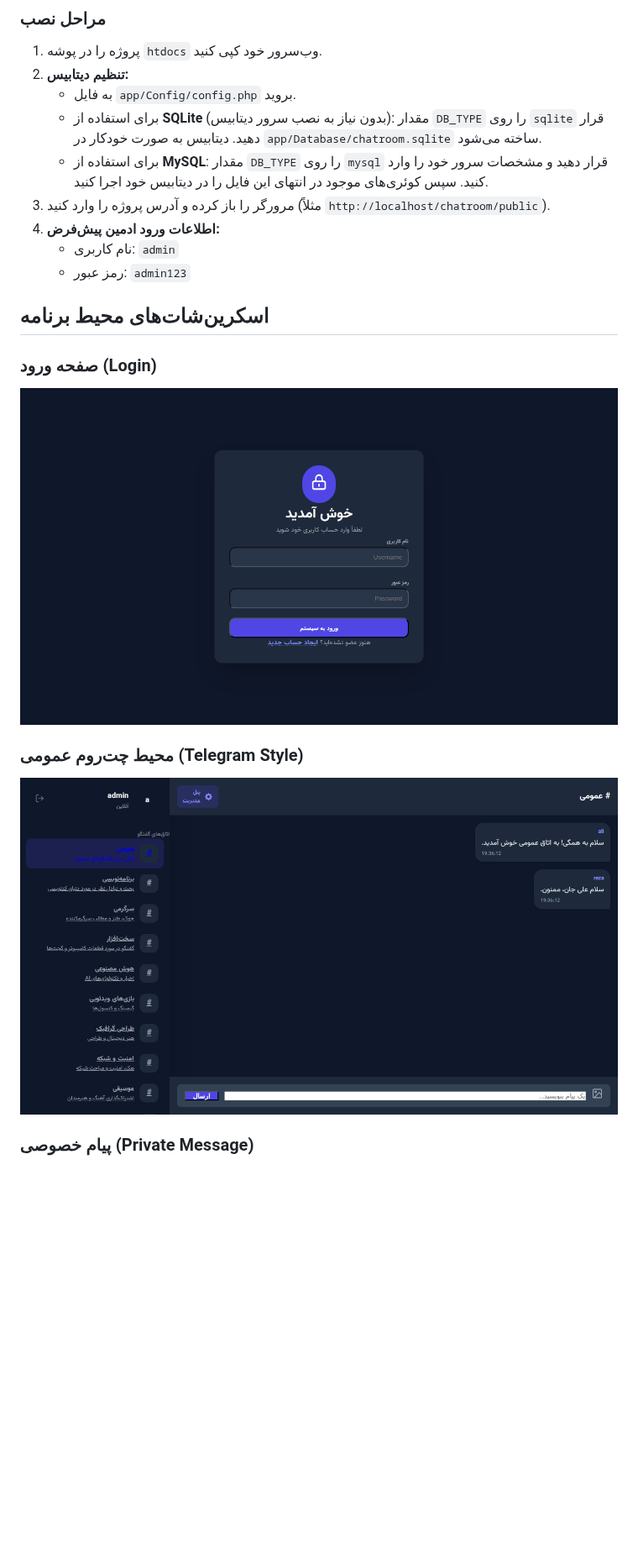
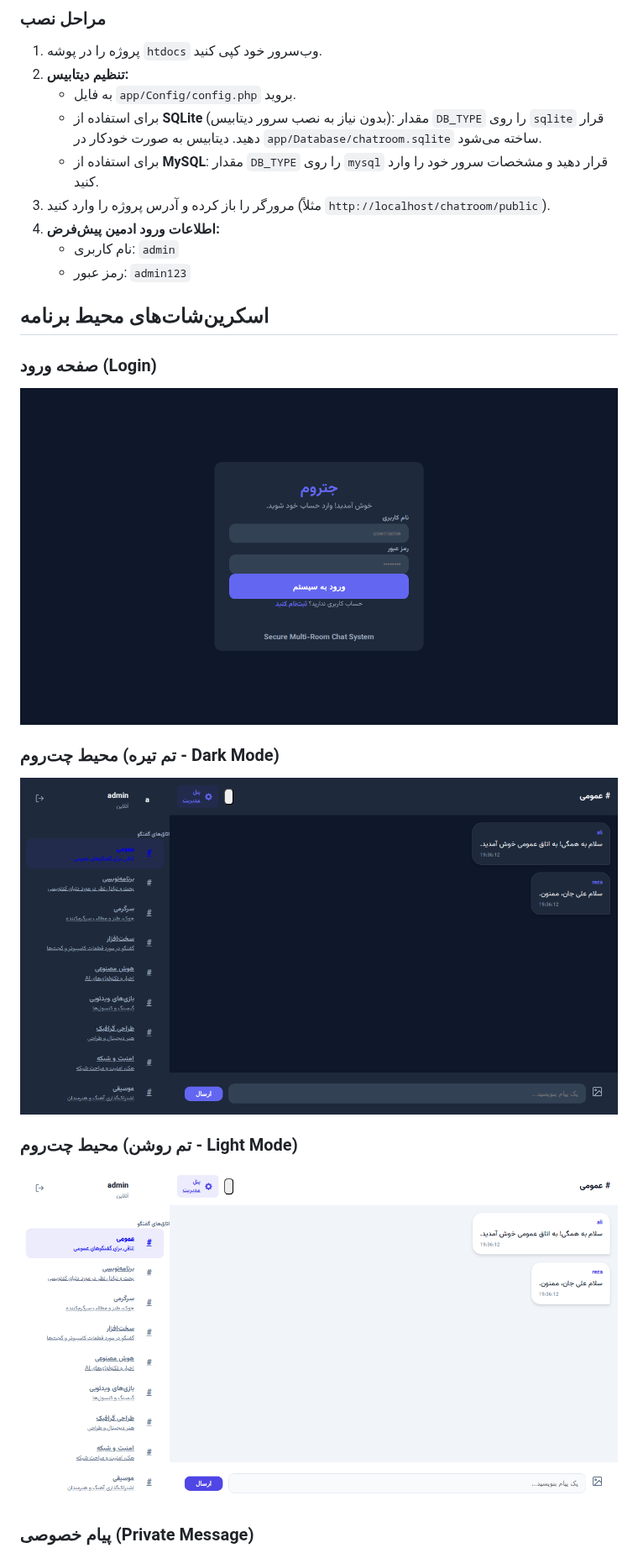
Before and after one commit to danialchoopan/chatroom_with_raw_php_jetroom0, a Markdown page: README.md, the part around one of its changes. Shown at 84% size. Rendered like a GitHub page; pictures changed too: screenshots/chatroom_light.png (added), screenshots/chatroom_main.png, screenshots/login.png; blank space fills up the shorter version.

```diff
--- a/README.md
+++ b/README.md
@@ -50,7 +54,7 @@
 2. **تنظیم دیتابیس:**
    - به فایل `app/Config/config.php` بروید.
    - برای استفاده از **SQLite** (بدون نیاز به نصب سرور دیتابیس): مقدار `DB_TYPE` را روی `sqlite` قرار دهید. دیتابیس به صورت خودکار در `app/Database/chatroom.sqlite` ساخته می‌شود.
-   - برای استفاده از **MySQL**: مقدار `DB_TYPE` را روی `mysql` قرار دهید و مشخصات سرور خود را وارد کنید. سپس کوئری‌های موجود در انتهای این فایل را در دیتابیس خود اجرا کنید.
+   - برای استفاده از **MySQL**: مقدار `DB_TYPE` را روی `mysql` قرار دهید و مشخصات سرور خود را وارد کنید.
 3. مرورگر را باز کرده و آدرس پروژه را وارد کنید (مثلاً `http://localhost/chatroom/public`).
 4. **اطلاعات ورود ادمین پیش‌فرض:**
    - نام کاربری: `admin`
@@ -61,8 +65,11 @@
 ### صفحه ورود (Login)
 ![صفحه ورود](./screenshots/login.png)
 
-### محیط چت‌روم عمومی (Telegram Style)
-![محیط چت‌روم](./screenshots/chatroom_main.png)
+### محیط چت‌روم (تم تیره - Dark Mode)
+![محیط چت‌روم تیره](./screenshots/chatroom_main.png)
+
+### محیط چت‌روم (تم روشن - Light Mode)
+![محیط چت‌روم روشن](./screenshots/chatroom_light.png)
 
 ### پیام خصوصی (Private Message)
 ![پیام خصوصی](./screenshots/private_chat.png)
```
Also changed, not shown: other parts of README.md (+12 -63 lines), readmeapi.md (+12 -10 lines), screenshots/admin_rooms.png (added), screenshots/admin_users.png (added), screenshots/private_chat.png, 11 other files.
